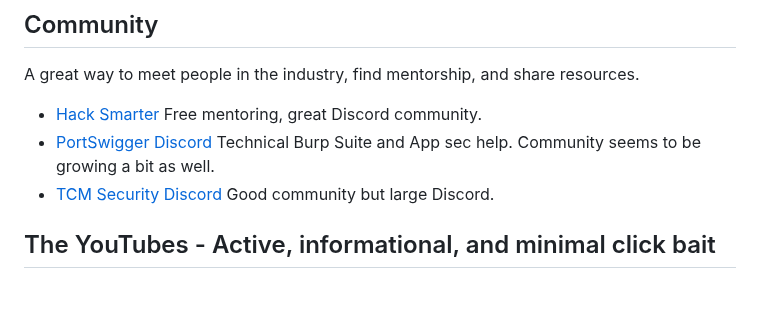
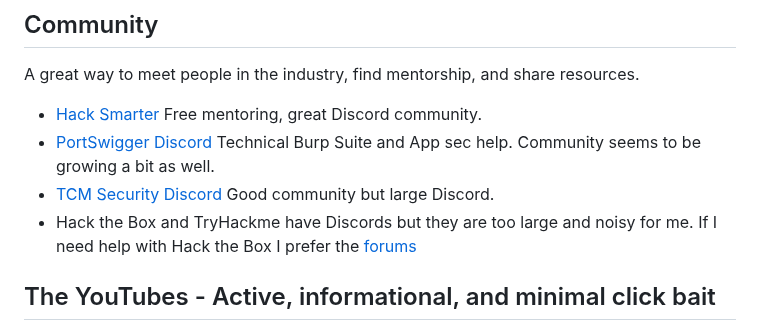
Before and after one commit to b1g-b33f/Web-app, a Markdown page: Beginner Resources.md, the part around the change. Rendered like a GitHub page; blank space fills up the shorter version.

```diff
--- a/Beginner Resources.md
+++ b/Beginner Resources.md
@@ -65,6 +65,7 @@ A great way to meet people in the industry, find mentorship, and share resources
 - [Hack Smarter](https://hacksmarter.org/) Free mentoring, great Discord community.
 - [PortSwigger Discord](https://discord.gg/portswigger) Technical Burp Suite and App sec help. Community seems to be growing a bit as well.
 - [TCM Security Discord](https://discord.gg/tcm) Good community but large Discord.
+- Hack the Box and TryHackme have Discords but they are too large and noisy for me. If I need help with Hack the Box I prefer the [forums](https://forum.hackthebox.com/)
 
 
 ## The YouTubes - Active, informational, and minimal click bait
```
